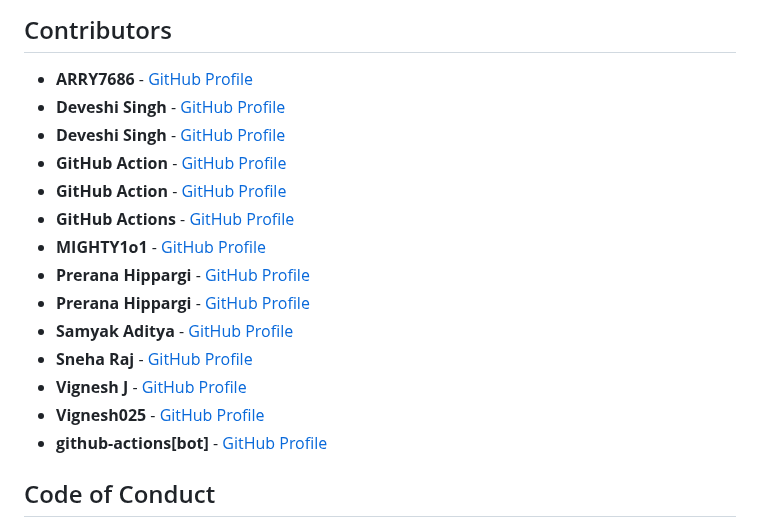
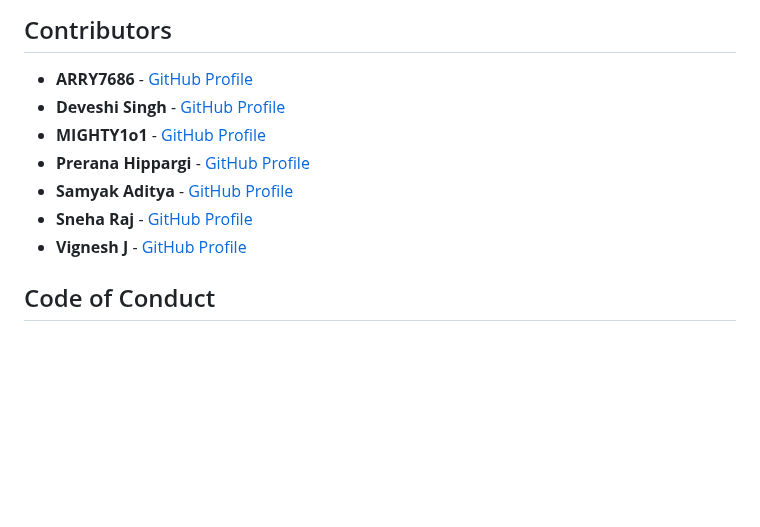
Before and after one commit to VigneshDevHub/CampX, a Markdown page: README.md, the part around the change. Rendered like a GitHub page; blank space fills up the shorter version.

Commit message:
Update contributors list

```diff
--- a/README.md
+++ b/README.md
@@ -81,19 +81,12 @@ We welcome contributions to CampX! To get started, follow the guidelines in the
 ## Contributors
 
 - **ARRY7686** - [GitHub Profile](https://github.com/aadigupta2007)
-- **Deveshi Singh** - [GitHub Profile](https://github.com/deveshi)
 - **Deveshi Singh** - [GitHub Profile](https://github.com/deveshisingh7b)
-- **GitHub Action** - [GitHub Profile](https://github.com/action)
-- **GitHub Action** - [GitHub Profile](https://github.com/you)
-- **GitHub Actions** - [GitHub Profile](https://github.com/actions)
 - **MIGHTY1o1** - [GitHub Profile](https://github.com/shubhagarwalcse)
-- **Prerana Hippargi** - [GitHub Profile](https://github.com/136839194+preranah7)
 - **Prerana Hippargi** - [GitHub Profile](https://github.com/preranahippargi7105)
 - **Samyak Aditya** - [GitHub Profile](https://github.com/91079592+samyak-aditya)
 - **Sneha Raj** - [GitHub Profile](https://github.com/sneharaj7645653)
 - **Vignesh J** - [GitHub Profile](https://github.com/vigneshjayakumar9221)
-- **Vignesh025** - [GitHub Profile](https://github.com/vigneshjayakumar9221)
-- **github-actions[bot]** - [GitHub Profile](https://github.com/github-actions[bot])
 
 
 ## Code of Conduct
```
